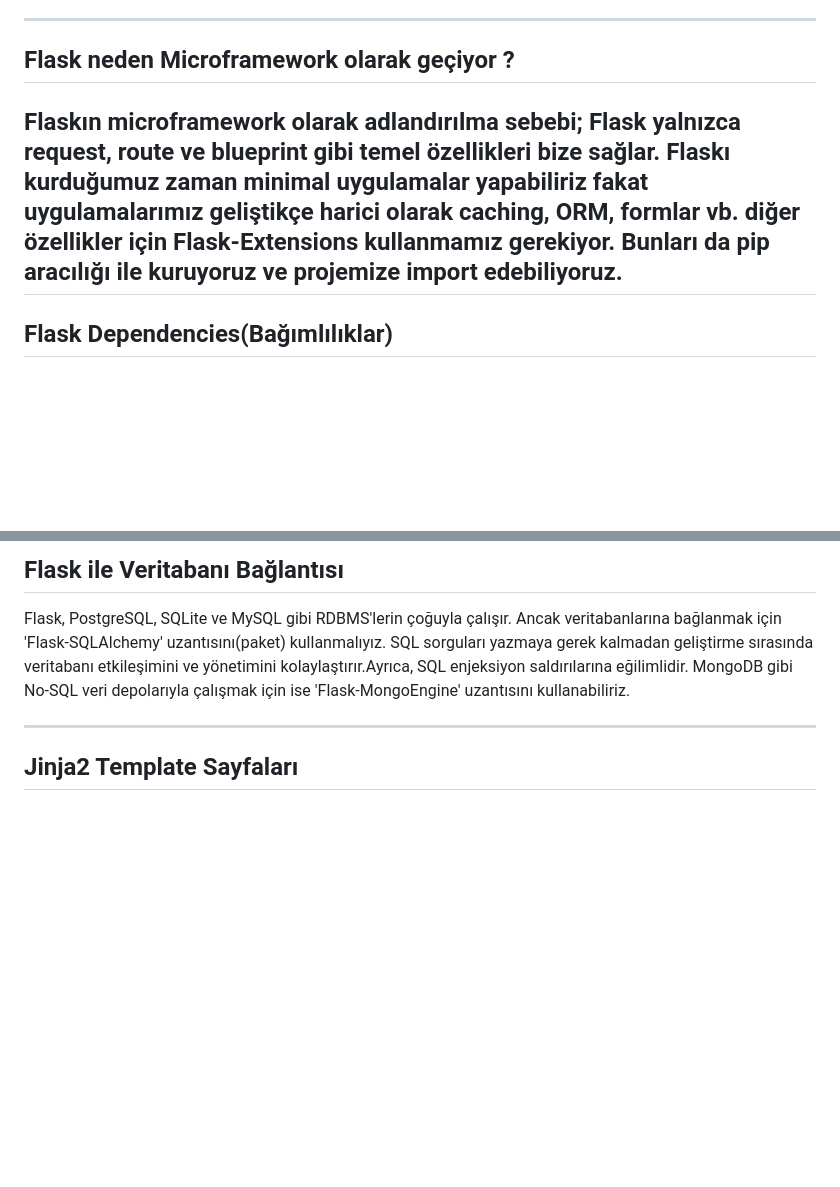
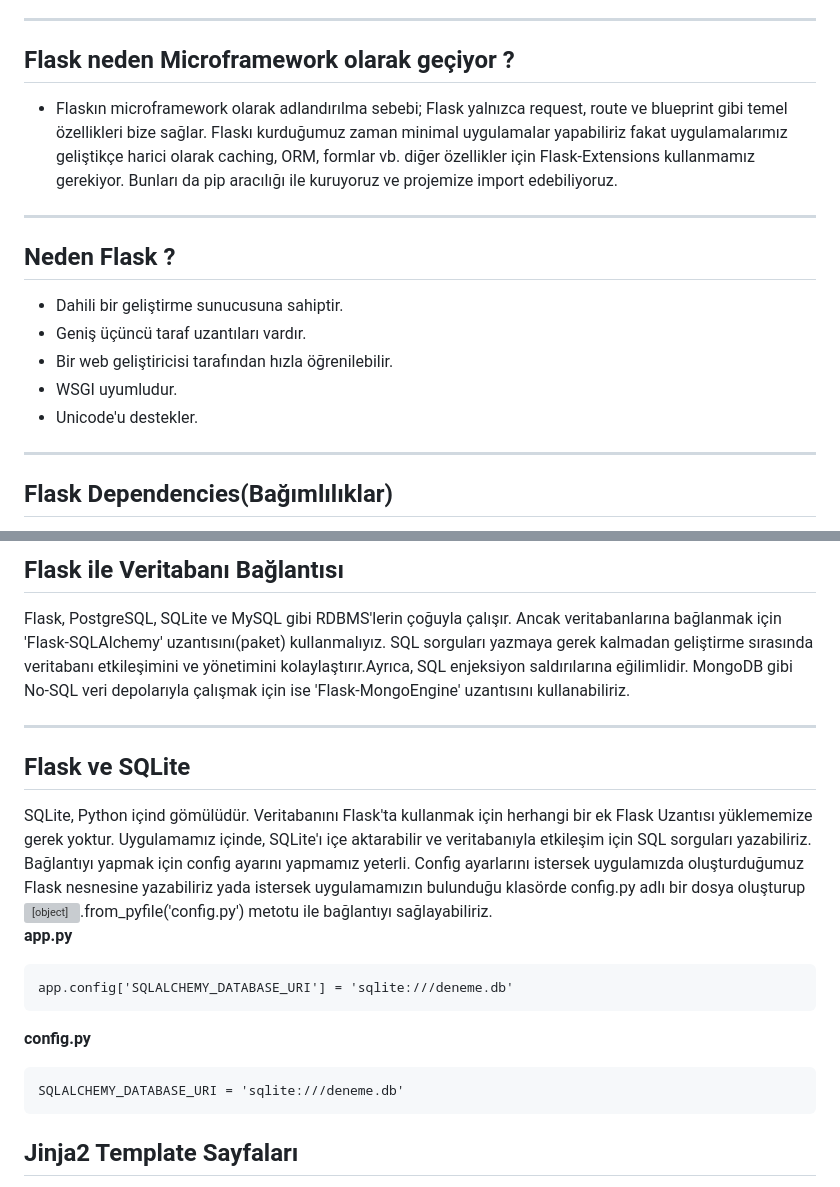
Before and after one commit to erkamesen/Flask-Rehber, a Markdown page: README.md, 2 parts joined by grey strips. Rendered like a GitHub page; blank space fills up the shorter version; grey boxes are pictures that could not be loaded.

````diff
--- a/README.md
+++ b/README.md
@@ -24,10 +27,15 @@ Python kodlarını yazmak için Django gibi Jinja2 şablon motorunu ve Werkzeug
 
 ---
 ## Flask neden Microframework olarak geçiyor ?
+- Flaskın microframework olarak adlandırılma sebebi; Flask yalnızca request, route ve blueprint gibi temel özellikleri bize sağlar. Flaskı kurduğumuz zaman minimal uygulamalar yapabiliriz fakat uygulamalarımız geliştikçe harici olarak caching, ORM, formlar vb. diğer özellikler için Flask-Extensions kullanmamız gerekiyor. Bunları da pip aracılığı ile kuruyoruz ve projemize import edebiliyoruz.
+---
+## Neden Flask ?
+- Dahili bir geliştirme sunucusuna sahiptir.
+- Geniş üçüncü taraf uzantıları vardır.
+- Bir web geliştiricisi tarafından hızla öğrenilebilir.
+- WSGI uyumludur.
+- Unicode'u destekler.
 
-Flaskın microframework olarak adlandırılma sebebi; Flask yalnızca request, route ve blueprint gibi temel özellikleri bize sağlar.
-Flaskı kurduğumuz zaman minimal uygulamalar yapabiliriz fakat uygulamalarımız geliştikçe harici olarak caching, ORM, formlar vb.
-diğer özellikler için Flask-Extensions kullanmamız gerekiyor. Bunları da pip aracılığı ile kuruyoruz ve projemize import edebiliyoruz.
 ---
 ## Flask Dependencies(Bağımlılıklar)
 Flask kurulurken bu dağıtımlar otomatik olarak kurulacaktır:
@@ -109,6 +117,19 @@ SQL sorguları yazmaya gerek kalmadan geliştirme sırasında veritabanı etkile
 MongoDB gibi No-SQL veri depolarıyla çalışmak için ise 'Flask-MongoEngine' uzantısını kullanabiliriz.
 
 ---
+## Flask ve SQLite
+SQLite, Python içind gömülüdür. Veritabanını Flask'ta kullanmak için herhangi bir ek Flask Uzantısı yüklememize gerek yoktur. Uygulamamız içinde, SQLite'ı içe aktarabilir ve veritabanıyla etkileşim için SQL sorguları yazabiliriz. <br>
+Bağlantıyı yapmak için config ayarını yapmamız yeterli. Config ayarlarını istersek uygulamızda oluşturduğumuz Flask nesnesine yazabiliriz yada istersek uygulamamızın bulunduğu klasörde config.py adlı bir dosya oluşturup <object>.from_pyfile('config.py') metotu ile bağlantıyı sağlayabiliriz. <br>
+**app.py**
+```
+app.config['SQLALCHEMY_DATABASE_URI'] = 'sqlite:///deneme.db'
+```
+**config.py**
+```
+SQLALCHEMY_DATABASE_URI = 'sqlite:///deneme.db'
+```
+
+
 ## Jinja2 Template Sayfaları
 [Jinja2](https://jinja.palletsprojects.com/en/3.1.x/) hızlı, etkileyici, genişletilebilir bir şablon oluşturma motorudur. Şablondaki özel yer tutucular, Python sözdizimine benzer kod yazmaya izin verir.
 Özet olarak belirtmek gerekirse bu python kodları '{{ }}' ve '{% %}' arasındaki kısımlarda gerçekleşmekte. Daha doğru bir söylem ile bu kısımlarda oluşturduğumuz değişken isimleri projemizin python kısmında çalışıyor ve sonuçlar bu kısımlara aktarılmakta ve uygulamamız içinde bu sonuçlar gösterilebilmektedir.
````
Also changed, not shown: other parts of README.md (+4 -1 lines).
